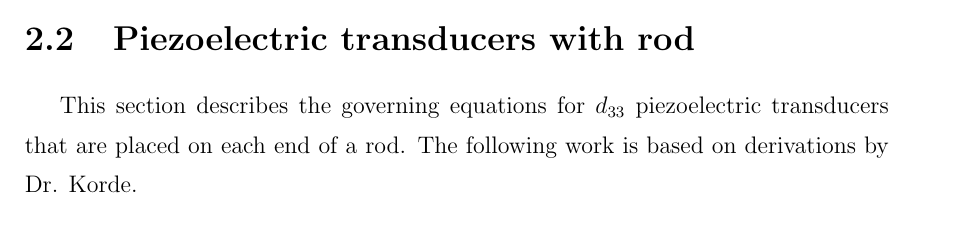
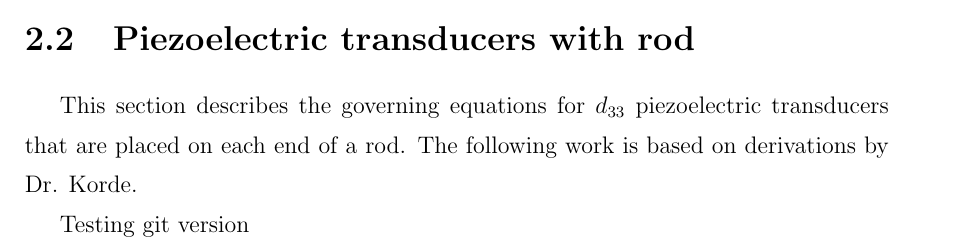
Before and after one commit to bcfehrman/school, a LaTeX thesis (ME MS/SDSMT_Thesis_v1.0.1/thesis.tex, which reads ME MS/SDSMT_Thesis_v1.0.1/modeling.tex): part of page 16 of 26, cut so that both start at the same text. Compiled offline with pdfLaTeX; a LaTeX package or settings file that is missing is left out.

Commit message:
Testing the version control

```diff
--- a/ME MS/SDSMT_Thesis_v1.0.1/modeling.tex
+++ b/ME MS/SDSMT_Thesis_v1.0.1/modeling.tex
@@ -102,3 +102,5 @@ c = \sqrt{\frac{C_{33}}{\rho}}
 \section{Piezoelectric transducers with rod}
 
 This section describes the governing equations for $d_{33}$ piezoelectric transducers that are placed on each end of a rod. The following work is based on derivations by Dr. Korde.
+
+Testing git version
```
